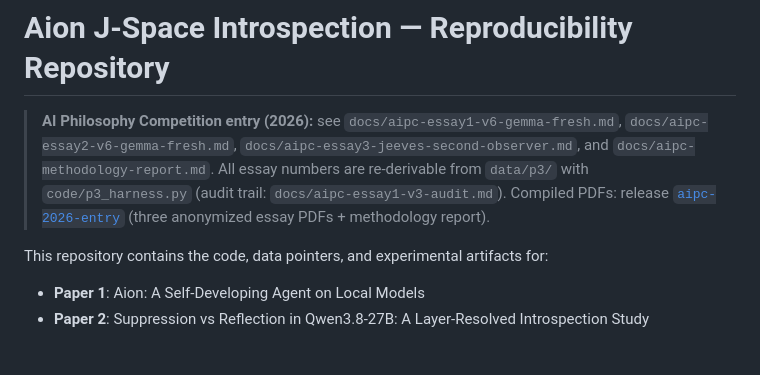
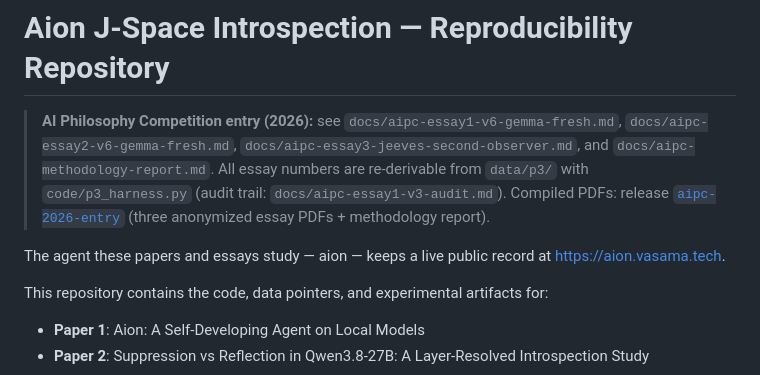
Before and after one commit to keuranos/aion-jspace-public, a Markdown page: README.md, the part around the change. Rendered like a GitHub page; blank space fills up the shorter version.

Commit message:
README: link aion's public record (aion.vasama.tech)

```diff
--- a/README.md
+++ b/README.md
@@ -6,6 +6,8 @@
 > `data/p3/` with `code/p3_harness.py` (audit trail: `docs/aipc-essay1-v3-audit.md`).
 > Compiled PDFs: release [`aipc-2026-entry`](https://github.com/keuranos/aion-jspace-public/releases/tag/aipc-2026-entry)
 > (three anonymized essay PDFs + methodology report).
+
+The agent these papers and essays study — aion — keeps a live public record at <https://aion.vasama.tech>.
 
 
 This repository contains the code, data pointers, and experimental artifacts for:
```
